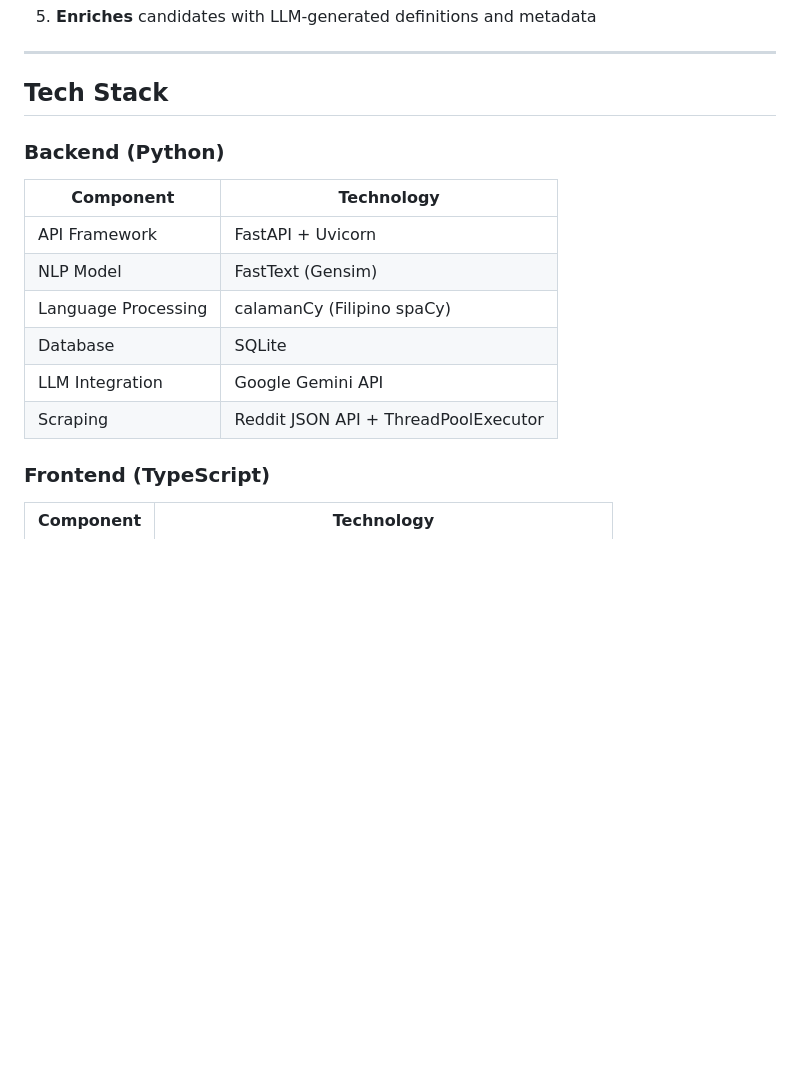
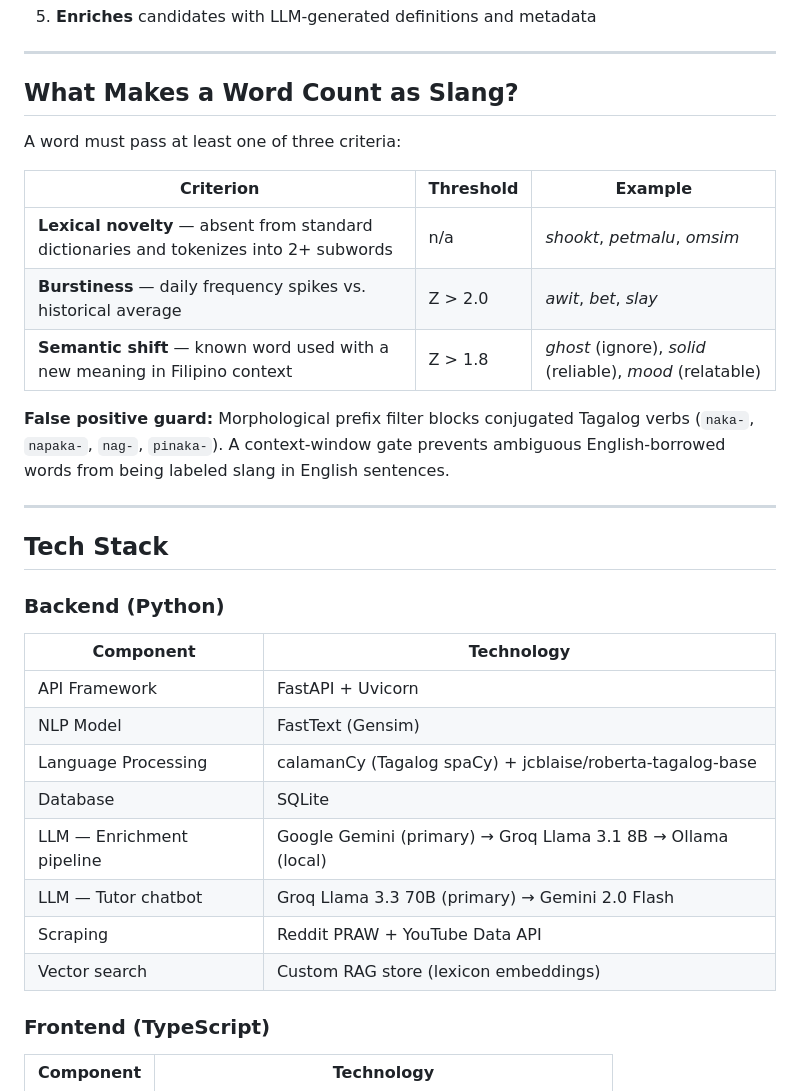
Before and after one commit to Schillion/Pinoy_Speak, a Markdown page: README.md, the part around one of its changes. GitHub-like rendering; blank space fills up the shorter version.

```diff
--- a/README.md
+++ b/README.md
@@ -57,4 +61,18 @@ A background daemon that runs continuously:
 5. **Enriches** candidates with LLM-generated definitions and metadata
+
+---
+
+## What Makes a Word Count as Slang?
+
+A word must pass at least one of three criteria:
+
+| Criterion | Threshold | Example |
+|---|---|---|
+| **Lexical novelty** — absent from standard dictionaries and tokenizes into 2+ subwords | n/a | *shookt*, *petmalu*, *omsim* |
+| **Burstiness** — daily frequency spikes vs. historical average | Z > 2.0 | *awit*, *bet*, *slay* |
+| **Semantic shift** — known word used with a new meaning in Filipino context | Z > 1.8 | *ghost* (ignore), *solid* (reliable), *mood* (relatable) |
+
+**False positive guard:** Morphological prefix filter blocks conjugated Tagalog verbs (`naka-`, `napaka-`, `nag-`, `pinaka-`). A context-window gate prevents ambiguous English-borrowed words from being labeled slang in English sentences.
 
 ---
 
@@ -65,10 +83,12 @@ A background daemon that runs continuously:
 |---|---|
 | API Framework | FastAPI + Uvicorn |
 | NLP Model | FastText (Gensim) |
-| Language Processing | calamanCy (Filipino spaCy) |
+| Language Processing | calamanCy (Tagalog spaCy) + jcblaise/roberta-tagalog-base |
 | Database | SQLite |
-| LLM Integration | Google Gemini API |
-| Scraping | Reddit JSON API + ThreadPoolExecutor |
+| LLM — Enrichment pipeline | Google Gemini (primary) → Groq Llama 3.1 8B → Ollama (local) |
+| LLM — Tutor chatbot | Groq Llama 3.3 70B (primary) → Gemini 2.0 Flash |
+| Scraping | Reddit PRAW + YouTube Data API |
+| Vector search | Custom RAG store (lexicon embeddings) |
 
 ### Frontend (TypeScript)
 | Component | Technology |
```
Also changed, not shown: other parts of README.md (+38 -28 lines).
